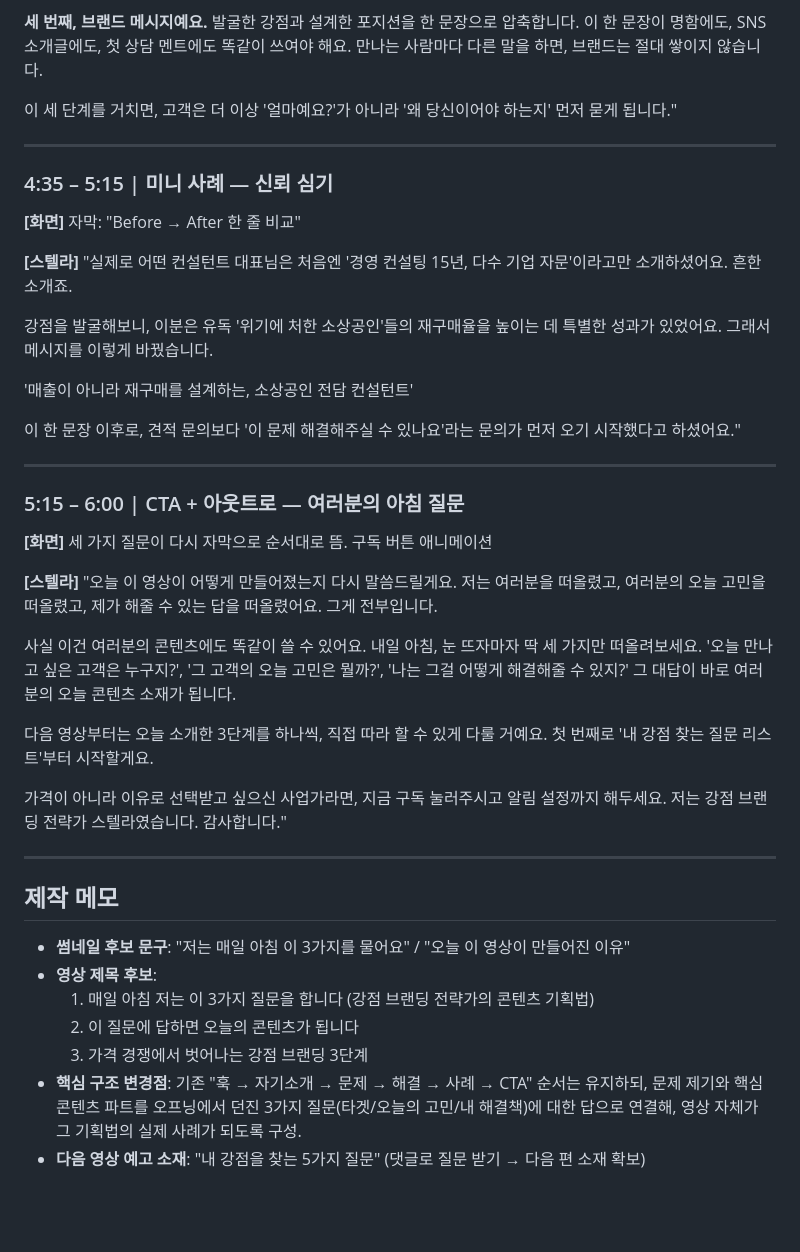
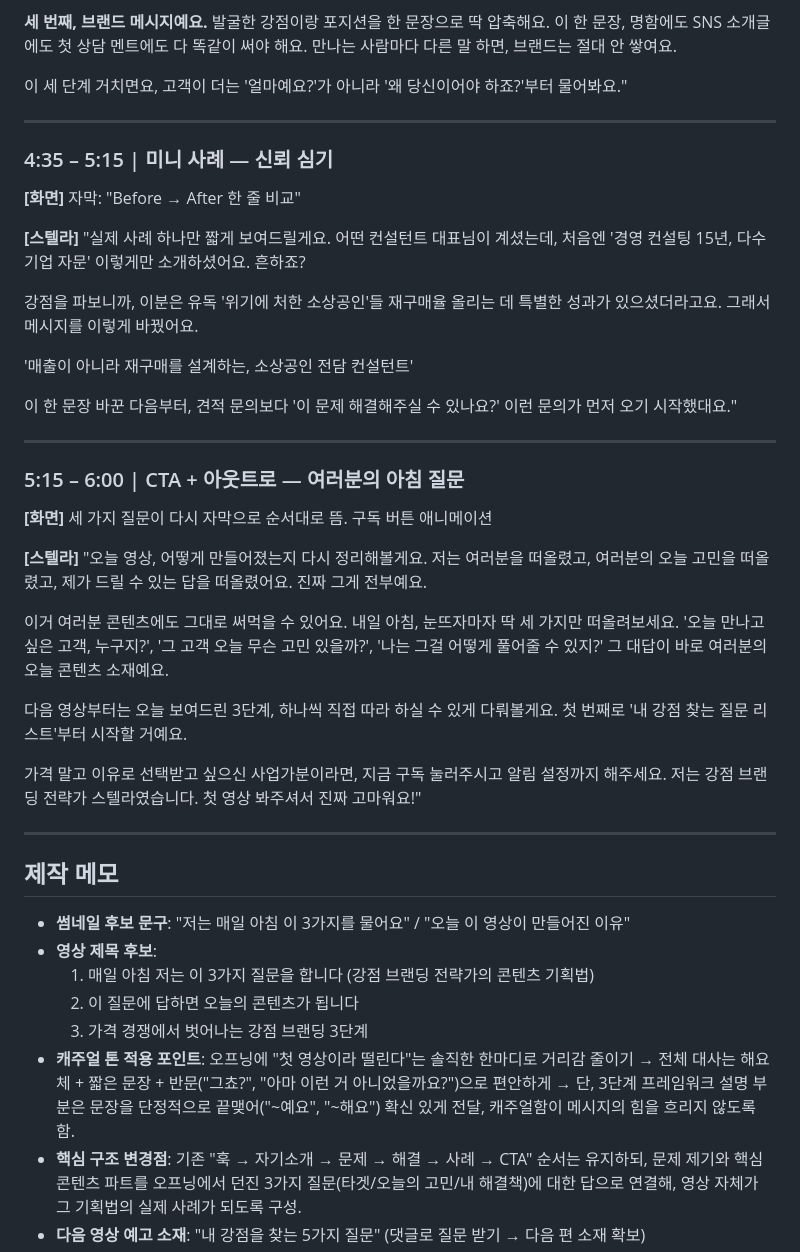
Before and after one commit to bystrength202567/bme-personal-branding-challenge, a Markdown page: scripts/stella-video-01-script.md, the part around one of its changes. GitHub-like rendering; blank space fills up the shorter version.

```diff
--- a/scripts/stella-video-01-script.md
+++ b/scripts/stella-video-01-script.md
@@ -70,8 +71,8 @@
 
 **세 번째, 브랜드 메시지예요.**
-발굴한 강점과 설계한 포지션을 한 문장으로 압축합니다. 이 한 문장이 명함에도, SNS 소개글에도, 첫 상담 멘트에도 똑같이 쓰여야 해요. 만나는 사람마다 다른 말을 하면, 브랜드는 절대 쌓이지 않습니다.
+발굴한 강점이랑 포지션을 한 문장으로 딱 압축해요. 이 한 문장, 명함에도 SNS 소개글에도 첫 상담 멘트에도 다 똑같이 써야 해요. 만나는 사람마다 다른 말 하면, 브랜드는 절대 안 쌓여요.
 
-이 세 단계를 거치면, 고객은 더 이상 '얼마예요?'가 아니라 '왜 당신이어야 하는지' 먼저 묻게 됩니다."
+이 세 단계 거치면요, 고객이 더는 '얼마예요?'가 아니라 '왜 당신이어야 하죠?'부터 물어봐요."
 
 ---
 
@@ -80,13 +81,13 @@
 **[화면]** 자막: "Before → After 한 줄 비교"
 
 **[스텔라]**
-"실제로 어떤 컨설턴트 대표님은 처음엔 '경영 컨설팅 15년, 다수 기업 자문'이라고만 소개하셨어요. 흔한 소개죠.
+"실제 사례 하나만 짧게 보여드릴게요. 어떤 컨설턴트 대표님이 계셨는데, 처음엔 '경영 컨설팅 15년, 다수 기업 자문' 이렇게만 소개하셨어요. 흔하죠?
 
-강점을 발굴해보니, 이분은 유독 '위기에 처한 소상공인'들의 재구매율을 높이는 데 특별한 성과가 있었어요. 그래서 메시지를 이렇게 바꿨습니다.
+강점을 파보니까, 이분은 유독 '위기에 처한 소상공인'들 재구매율 올리는 데 특별한 성과가 있으셨더라고요. 그래서 메시지를 이렇게 바꿨어요.
 
 '매출이 아니라 재구매를 설계하는, 소상공인 전담 컨설턴트'
 
-이 한 문장 이후로, 견적 문의보다 '이 문제 해결해주실 수 있나요'라는 문의가 먼저 오기 시작했다고 하셨어요."
+이 한 문장 바꾼 다음부터, 견적 문의보다 '이 문제 해결해주실 수 있나요?' 이런 문의가 먼저 오기 시작했대요."
 
 ---
 
@@ -95,13 +96,13 @@
 **[화면]** 세 가지 질문이 다시 자막으로 순서대로 뜸. 구독 버튼 애니메이션
 
 **[스텔라]**
-"오늘 이 영상이 어떻게 만들어졌는지 다시 말씀드릴게요. 저는 여러분을 떠올렸고, 여러분의 오늘 고민을 떠올렸고, 제가 해줄 수 있는 답을 떠올렸어요. 그게 전부입니다.
+"오늘 영상, 어떻게 만들어졌는지 다시 정리해볼게요. 저는 여러분을 떠올렸고, 여러분의 오늘 고민을 떠올렸고, 제가 드릴 수 있는 답을 떠올렸어요. 진짜 그게 전부예요.
 
-사실 이건 여러분의 콘텐츠에도 똑같이 쓸 수 있어요. 내일 아침, 눈 뜨자마자 딱 세 가지만 떠올려보세요. '오늘 만나고 싶은 고객은 누구지?', '그 고객의 오늘 고민은 뭘까?', '나는 그걸 어떻게 해결해줄 수 있지?' 그 대답이 바로 여러분의 오늘 콘텐츠 소재가 됩니다.
+이거 여러분 콘텐츠에도 그대로 써먹을 수 있어요. 내일 아침, 눈뜨자마자 딱 세 가지만 떠올려보세요. '오늘 만나고 싶은 고객, 누구지?', '그 고객 오늘 무슨 고민 있을까?', '나는 그걸 어떻게 풀어줄 수 있지?' 그 대답이 바로 여러분의 오늘 콘텐츠 소재예요.
 
-다음 영상부터는 오늘 소개한 3단계를 하나씩, 직접 따라 할 수 있게 다룰 거예요. 첫 번째로 '내 강점 찾는 질문 리스트'부터 시작할게요.
+다음 영상부터는 오늘 보여드린 3단계, 하나씩 직접 따라 하실 수 있게 다뤄볼게요. 첫 번째로 '내 강점 찾는 질문 리스트'부터 시작할 거예요.
 
-가격이 아니라 이유로 선택받고 싶으신 사업가라면, 지금 구독 눌러주시고 알림 설정까지 해두세요. 저는 강점 브랜딩 전략가 스텔라였습니다. 감사합니다."
+가격 말고 이유로 선택받고 싶으신 사업가분이라면, 지금 구독 눌러주시고 알림 설정까지 해주세요. 저는 강점 브랜딩 전략가 스텔라였습니다. 첫 영상 봐주셔서 진짜 고마워요!"
 
 ---
 
@@ -112,6 +113,7 @@
   1. 매일 아침 저는 이 3가지 질문을 합니다 (강점 브랜딩 전략가의 콘텐츠 기획법)
   2. 이 질문에 답하면 오늘의 콘텐츠가 됩니다
   3. 가격 경쟁에서 벗어나는 강점 브랜딩 3단계
+- **캐주얼 톤 적용 포인트**: 오프닝에 "첫 영상이라 떨린다"는 솔직한 한마디로 거리감 줄이기 → 전체 대사는 해요체 + 짧은 문장 + 반문("그쵸?", "아마 이런 거 아니었을까요?")으로 편안하게 → 단, 3단계 프레임워크 설명 부분은 문장을 단정적으로 끝맺어("~예요", "~해요") 확신 있게 전달, 캐주얼함이 메시지의 힘을 흐리지 않도록 함.
 - **핵심 구조 변경점**: 기존 "훅 → 자기소개 → 문제 → 해결 → 사례 → CTA" 순서는 유지하되, 문제 제기와 핵심 콘텐츠 파트를 오프닝에서 던진 3가지 질문(타겟/오늘의 고민/내 해결책)에 대한 답으로 연결해, 영상 자체가 그 기획법의 실제 사례가 되도록 구성.
 - **다음 영상 예고 소재**: "내 강점을 찾는 5가지 질문" (댓글로 질문 받기 → 다음 편 소재 확보)
 - **반복 활용 팁**: 이 오프닝 구조(타겟 → 오늘의 고민 → 내 해결책)는 매 영상마다 재사용 가능한 템플릿으로, 시리즈 전체의 시그니처 인트로로 고정하는 것을 추천.
```
Also changed, not shown: other parts of scripts/stella-video-01-script.md (+19 -18 lines).
